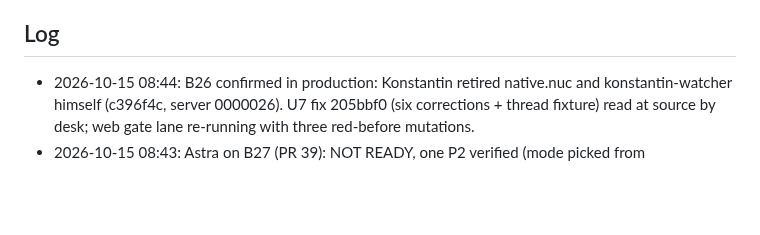
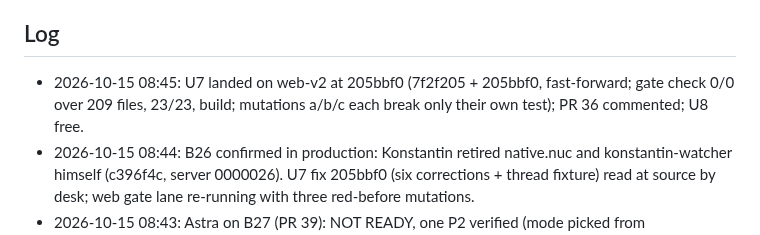
Before and after one commit to kdobmayer/conde, a Markdown page: docs/EPICS.md, the part around the change. GitHub-like rendering; blank space fills up the shorter version.

Commit message:
docs: U7 landed on web-v2

```diff
--- a/docs/EPICS.md
+++ b/docs/EPICS.md
@@ -31,6 +31,7 @@ running kond is broken before the gated cutover.
 All taken (DESIGN.md §10). Owner's standing instruction 2026-10-09: blanket go for design, implementation and infrastructure; no artificial gates; only the kond retirement stays reversible (kond stopped, data kept).
 
 ## Log
+- 2026-10-15 08:45: U7 landed on web-v2 at 205bbf0 (7f2f205 + 205bbf0, fast-forward; gate check 0/0 over 209 files, 23/23, build; mutations a/b/c each break only their own test); PR 36 commented; U8 free.
 - 2026-10-15 08:44: B26 confirmed in production: Konstantin retired native.nuc and konstantin-watcher himself (c396f4c, server 0000026). U7 fix 205bbf0 (six corrections + thread fixture) read at source by desk; web gate lane re-running with three red-before mutations.
 - 2026-10-15 08:43: Astra on B27 (PR 39): NOT READY, one P2 verified (mode picked from terminal_width()==None, which also covers a TTY with unknown width; fix: mode from is_terminal, width fallback 120) sent to the author; batch 35 gates continue on ccffe1a.
 - 2026-10-15 08:42: S1 green on c396f4c (NUC; the local SQLite board opens on the retired_at build). Batch 34 closed. B27 PR 39 (ccffe1a on main c396f4c) received: no state anywhere (call settled); Astra inline; batch 35 lane (red-before + full run with Postgres).
```
